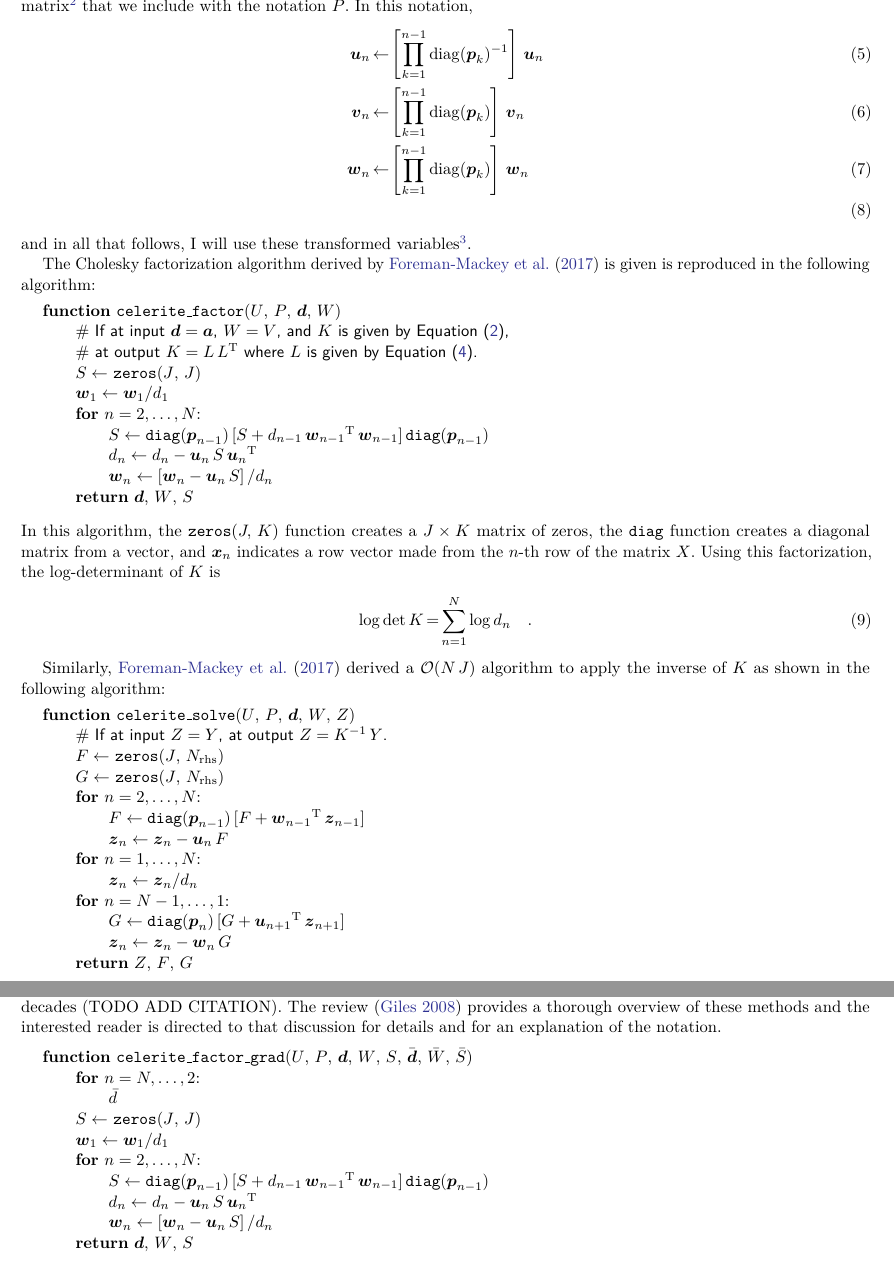
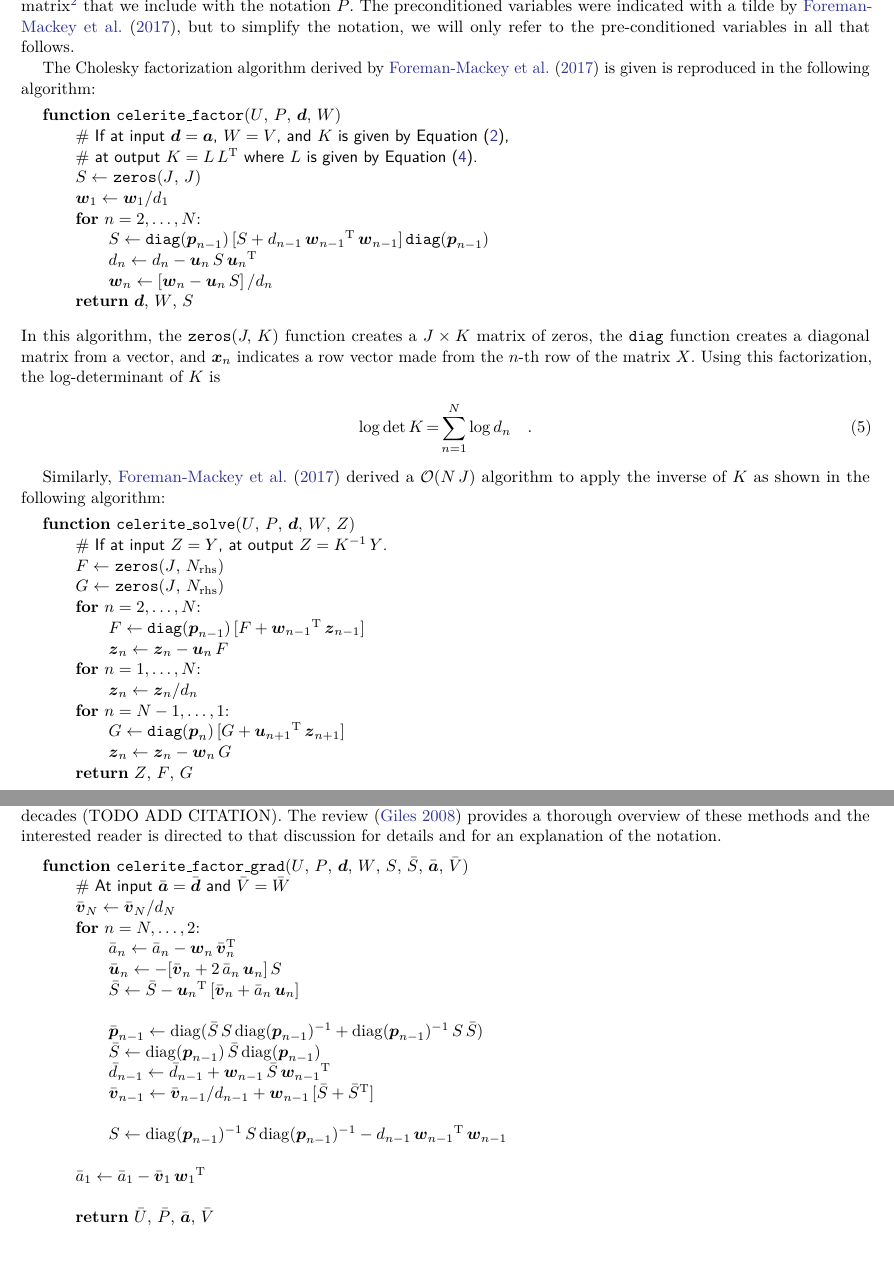
Before and after one commit to dfm/celerite-grad, a LaTeX paper (paper/ms.tex): two parts of pages 2 and 3 of 4, joined at a grey line, cut at the place of the change. Compiled offline with pdfLaTeX.

Commit message:
words and inplace grad algorithm

```diff
--- a/paper/ms.tex
+++ b/paper/ms.tex
@@ -144,18 +144,9 @@ for some $N \times J$ matrix $W$.
 The algorithm from \citet{Foreman-Mackey:2017} includes an $N-1 \times J$
 ``preconditioning'' matrix\footnote{This matrix is called $\phi$ by
 \citet{Foreman-Mackey:2017}.} that we include with the notation $P$.
-In this notation,
-\begin{eqnarray}
-\bvec{u}_n &\gets&
-\left[\prod_{k=1}^{n-1}\mathrm{diag}(\bvec{p}_k)^{-1}\right]\,\bvec{u}_n\\
-\bvec{v}_n &\gets&
-\left[\prod_{k=1}^{n-1}\mathrm{diag}(\bvec{p}_k)\right]\,\bvec{v}_n\\
-\bvec{w}_n &\gets&
-\left[\prod_{k=1}^{n-1}\mathrm{diag}(\bvec{p}_k)\right]\,\bvec{w}_n\\
-\end{eqnarray}
-and in all that follows, I will use these transformed
-variables\footnote{\citet{Foreman-Mackey:2017} indicate the transformed
-variables using a tilde, but that notation will be inconsistent later.}.
+The preconditioned variables were indicated with a tilde by
+\citet{Foreman-Mackey:2017}, but to simplify the notation, we will only refer
+to the pre-conditioned variables in all that follows.
 
 The Cholesky factorization algorithm derived by \citet{Foreman-Mackey:2017} is
 given is reproduced in the following algorithm:
@@ -255,20 +246,36 @@ an explanation of the notation.
 \medskip
 \begin{minipage}{\linewidth}
 \textbf{function} \texttt{celerite\_factor\_grad}($U$, $P$, $\bvec{d}$, $W$,
-    $S$, $\bar{\bvec{d}}$, $\bar{W}$, $\bar{S}$) \\
+    $S$, $\bar{S}$, $\bar{\bvec{a}}$, $\bar{V}$) \\
+\hspace*{2em}\textsf{\# At input $\bar{\bvec{a}} = \bar{\bvec{d}}$ and
+    $\bar{V} = \bar{W}$}\\
+    \hspace*{2em}$\bar{\bvec{v}}_N \gets \bar{\bvec{v}}_N / d_N$\\
 \hspace*{2em}\textbf{for} $n = N,\ldots,2$:\\
-\hspace*{2em}\hspace*{2em}$\bar{d}$
+\hspace*{2em}\hspace*{2em}$\bar{a}_n \gets \bar{a}_n -
+    \bvec{w}_n\,{\bar{\bvec{v}}_n}^\T$\\
+\hspace*{2em}\hspace*{2em}$\bar{\bvec{u}}_n \gets - [\bar{\bvec{v}}_n +
+    2\,\bar{a}_n\,\bvec{u}_n]\,S$\\
+\hspace*{2em}\hspace*{2em}$\bar{S} \gets \bar{S} -
+    {\bvec{u}_n}^\T\,[\bar{\bvec{v}}_n + \bar{a}_n\,\bvec{u}_n]$\\
 
-\hspace*{2em}$S \gets$ \texttt{zeros}($J$, $J$) \\
-    \hspace*{2em}$\bvec{w}_1 \gets \bvec{w}_1 / d_{1}$ \\
-\hspace*{2em}\textbf{for} $n = 2,\ldots,N$:\\
-\hspace*{2em}\hspace*{2em}$S \gets \texttt{diag}(\bvec{p}_{n-1})\,[
-    S + d_{n-1}\,{\bvec{w}_{n-1}}^\T\,{\bvec{w}_{n-1}}
-]\,\texttt{diag}(\bvec{p}_{n-1})$ \\
-\hspace*{2em}\hspace*{2em}$d_{n} \gets d_{n} - \bvec{u}_n\,S\,{\bvec{u}_n}^\T$\\
-\hspace*{2em}\hspace*{2em}$\bvec{w}_n \gets \left[\bvec{w}_n -
-    \bvec{u}_n\,S \right] / d_{n}$\\
-    \hspace*{2em}\textbf{return} $\bvec{d}$, $W$, $S$
+\hspace*{2em}\hspace*{2em}$\bar{\bvec{p}}_{n-1} \gets \mathrm{diag}(\bar{S}\,S
+    \,\mathrm{diag}(\bvec{p}_{n-1})^{-1} + \mathrm{diag}(\bvec{p}_{n-1})^{-1}\,
+    S\,\bar{S})$\\
+\hspace*{2em}\hspace*{2em}$\bar{S} \gets \mathrm{diag}(\bvec{p}_{n-1})\,
+    \bar{S}\,\mathrm{diag}(\bvec{p}_{n-1})$\\
+\hspace*{2em}\hspace*{2em}$\bar{d}_{n-1} \gets \bar{d}_{n-1} +
+    \bvec{w}_{n-1}\,\bar{S}\,{\bvec{w}_{n-1}}^\T$\\
+\hspace*{2em}\hspace*{2em}$\bar{\bvec{v}}_{n-1} \gets \bar{\bvec{v}}_{n-1}
+    / d_{n-1} + \bvec{w}_{n-1}\,[\bar{S} + \bar{S}^\T]$\\
+
+\hspace*{2em}\hspace*{2em}$S \gets \mathrm{diag}(\bvec{p}_{n-1})^{-1}\,S\,
+    \mathrm{diag}(\bvec{p}_{n-1})^{-1}
+    - d_{n-1}\,{\bvec{w}_{n-1}}^\T\,\bvec{w}_{n-1}$\\
+
+\hspace*{2em}$\bar{a}_1 \gets \bar{a}_1 -
+    \bar{\bvec{v}}_1\,{\bvec{w}_1}^\T$\\
+
+\hspace*{2em}\textbf{return} $\bar{U}$, $\bar{P}$, $\bar{\bvec{a}}$, $\bar{V}$
 \end{minipage}
 \medskip
 
```
Also changed, not shown: paper/ms.tex (6 more changed lines), 3 other files.
